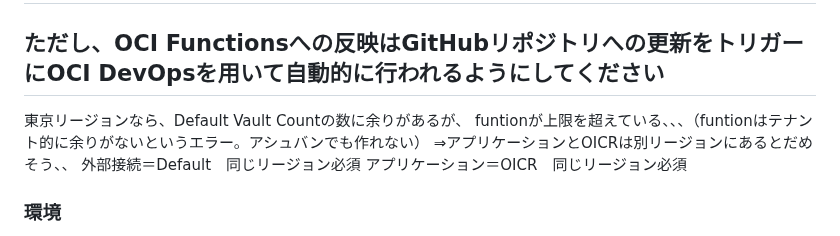
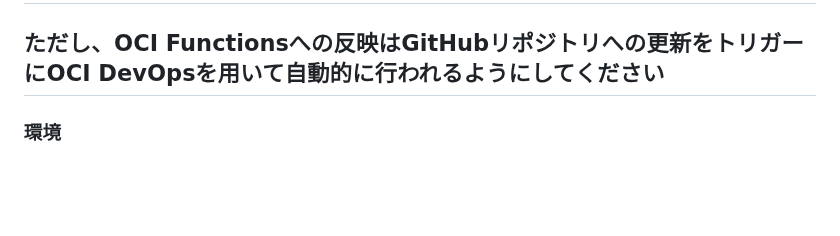
Before and after one commit to sh-sho/cn_study_tutor_repository, a Markdown page: 7_cicd/7-1.md, the part around the change. GitHub-like rendering; blank space fills up the shorter version.

```diff
--- a/7_cicd/7-1.md
+++ b/7_cicd/7-1.md
@@ -1,10 +1,5 @@
 # 4-1-2で作成したFunctionsを{“message”: “Hi there”}が返却されるように修正してください
 ## ただし、OCI Functionsへの反映はGitHubリポジトリへの更新をトリガーにOCI DevOpsを用いて自動的に行われるようにしてください
-東京リージョンなら、Default Vault Countの数に余りがあるが、
-funtionが上限を超えている、、、（funtionはテナント的に余りがないというエラー。アシュバンでも作れない）
-⇒アプリケーションとOICRは別リージョンにあるとだめそう、、
-外部接続＝Default　同じリージョン必須
-アプリケーション＝OICR　同じリージョン必須
 
 ### 環境
 ・ファンクション、OCIR：アシュバンリージョン<br>
```
